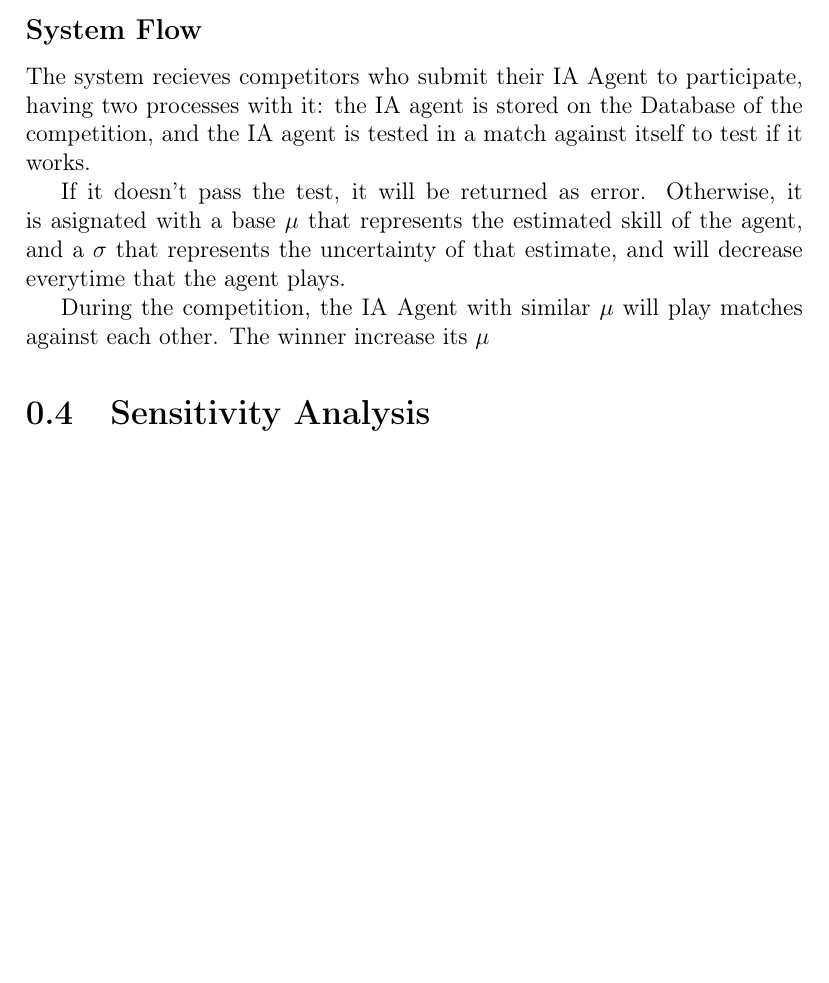
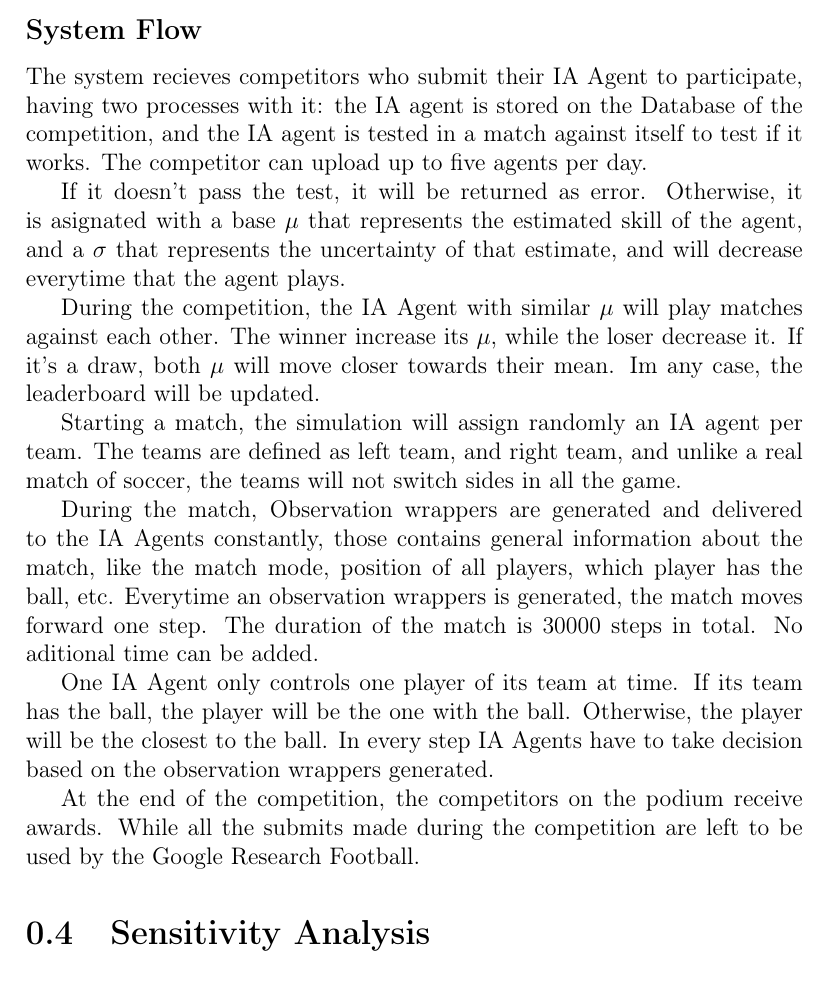
Before and after one commit to judlozanol/Systems-Analysis, a LaTeX document (workshop1/latex/main.tex, which reads workshop1/latex/lozano/relationshipsMapping.tex): part of page 7 of 13, cut so that both start at the same text, the shorter picture padded with empty space. Compiled offline with pdfLaTeX.

Commit message:
relationships mapping of the system

```diff
--- a/workshop1/latex/lozano/relationshipsMapping.tex
+++ b/workshop1/latex/lozano/relationshipsMapping.tex
@@ -44,8 +44,16 @@ Based on the key elements identificated in the past sections, it's proposed the
 
 \subsection*{System Flow}
 
-The system recieves competitors who submit their IA Agent to participate, having two processes with it: the IA agent is stored on the Database of the competition, and the IA agent is tested in a match against itself to test if it works.
+The system recieves competitors who submit their IA Agent to participate, having two processes with it: the IA agent is stored on the Database of the competition, and the IA agent is tested in a match against itself to test if it works. The competitor can upload up to five agents per day.
 
 If it doesn't pass the test, it will be returned as error. Otherwise, it is asignated with a base $\mu$ that represents the estimated skill of the agent, and a $\sigma$ that represents the uncertainty of that estimate, and will decrease everytime that the agent plays.
 
-During the competition, the IA Agent with similar $\mu$ will play matches against each other. The winner increase its $\mu$
+During the competition, the IA Agent with similar $\mu$ will play matches against each other. The winner increase its $\mu$, while the loser decrease it. If it's a draw, both $\mu$ will move closer towards their mean. Im any case, the leaderboard will be updated.
+
+Starting a match, the simulation will assign randomly an IA agent per team. The teams are defined as left team, and right team, and unlike a real match of soccer, the teams will not switch sides in all the game.
+
+During the match, Observation wrappers are generated and delivered to the IA Agents constantly, those contains general information about the match, like the match mode, position of all players, which player has the ball, etc. Everytime an observation wrappers is generated, the match moves forward one step. The duration of the match is 30000 steps in total. No aditional time can be added.
+
+One IA Agent only controls one player of its team at time. If its team has the ball, the player will be the one with the ball. Otherwise, the player will be the closest to the ball. In every step IA Agents have to take decision based on the observation wrappers generated.
+
+At the end of the competition, the competitors on the podium receive awards. While all the submits made during the competition are left to be used by the Google Research Football.
```
Also changed, not shown: workshop1/Workshop1.pdf (deleted).
